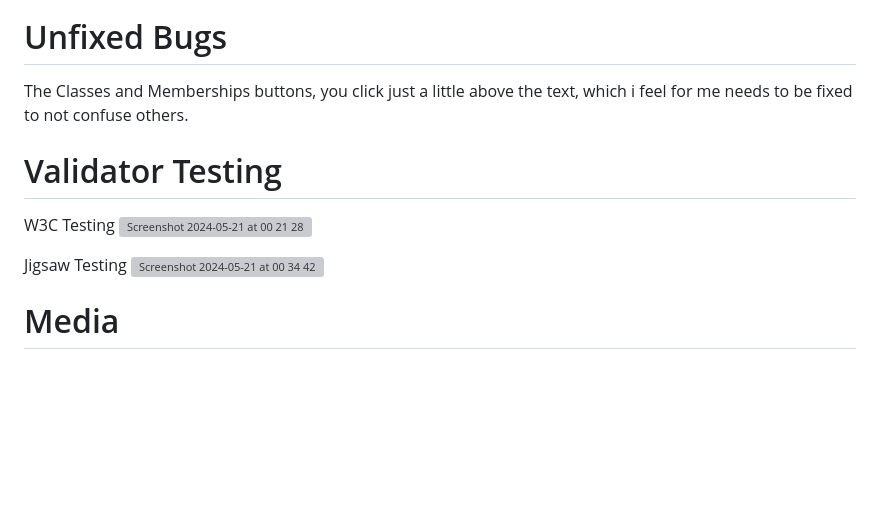
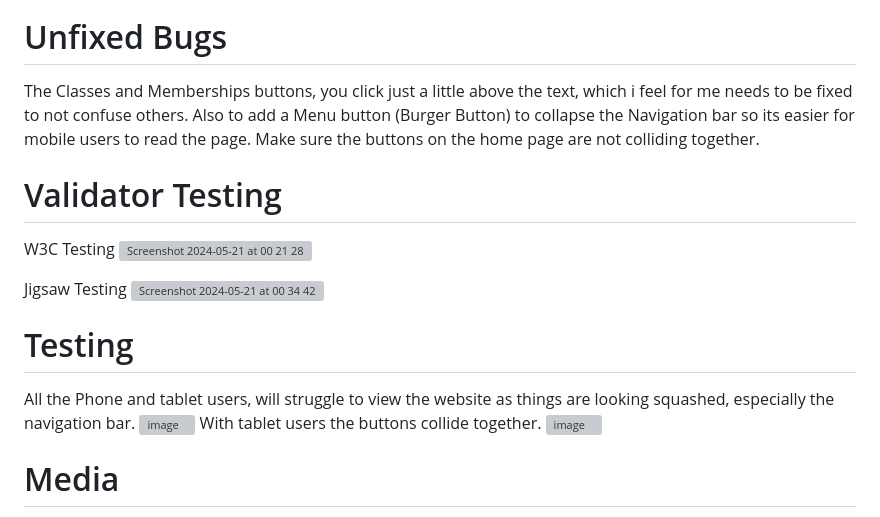
Before and after one commit to CSNicholson/OneZone, a Markdown page: README.md, the part around the change. GitHub-like rendering; blank space fills up the shorter version; grey boxes are pictures that could not be loaded.

```diff
--- a/README.md
+++ b/README.md
@@ -38,7 +38,7 @@ There are three memberships for people to choose from. All have there perks to w
 <img width="1438" alt="Screenshot 2024-05-21 at 10 08 36" src="https://github.com/CSNicholson/onezone.github.io/assets/168688751/0b33f302-5902-4f41-8acc-bec8ddd87fd6">
 
 # Unfixed Bugs
-The Classes and Memberships buttons, you click just a little above the text, which i feel for me needs to be fixed to not confuse others.
+The Classes and Memberships buttons, you click just a little above the text, which i feel for me needs to be fixed to not confuse others. Also to add a Menu button (Burger Button) to collapse the Navigation bar so its easier for mobile users to read the page. Make sure the buttons on the home page are not colliding together.
 
 # Validator Testing
 W3C Testing
@@ -47,5 +47,13 @@ W3C Testing
 Jigsaw Testing
 <img width="1390" alt="Screenshot 2024-05-21 at 00 34 42" src="https://github.com/CSNicholson/onezone.github.io/assets/168688751/987b1fc7-df38-4a93-ae66-d8537e31490f">
 
+# Testing
+All the Phone and tablet users, will struggle to view the website as things are looking squashed, especially the navigation bar.
+![image](https://github.com/CSNicholson/onezone.github.io/assets/168688751/caaedfee-235f-47e8-9d2b-2991f1ac89f5)
+With tablet users the buttons collide together.
+![image](https://github.com/CSNicholson/onezone.github.io/assets/168688751/fdd536a8-31f3-4b6c-9421-fe7570cc05b3)
+
+
+
 # Media
 All pictures and videos are used with Pexels.
```
